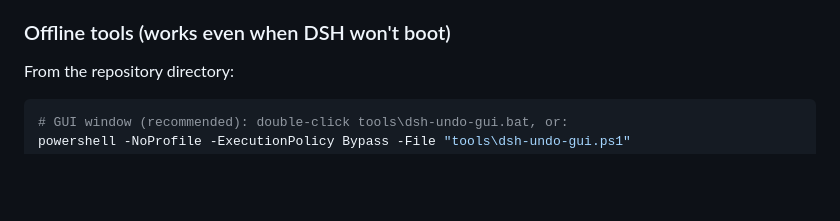
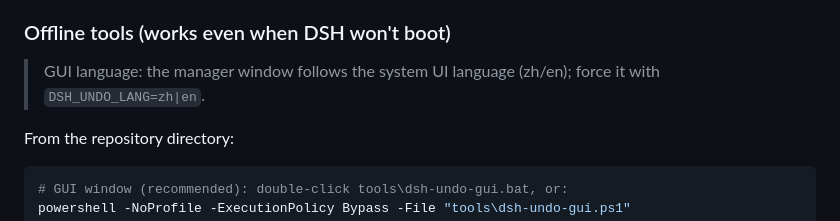
Before and after one commit to lire1131/dsh-undo-plugin, a Markdown page: README.en.md, the part around the change. Rendered like a GitHub page; blank space fills up the shorter version.

````diff
--- a/README.en.md
+++ b/README.en.md
@@ -93,6 +93,8 @@ mklink /J "<your-dsh-install>\node_modules\dsh-undo" "D:\dsh\plugins\dsh-undo"
 
 ### Offline tools (works even when DSH won't boot)
 
+> GUI language: the manager window follows the system UI language (zh/en); force it with `DSH_UNDO_LANG=zh|en`.
+
 From the repository directory:
 
 ```powershell
````
Also changed, not shown: README.md (+2 -0 lines).
